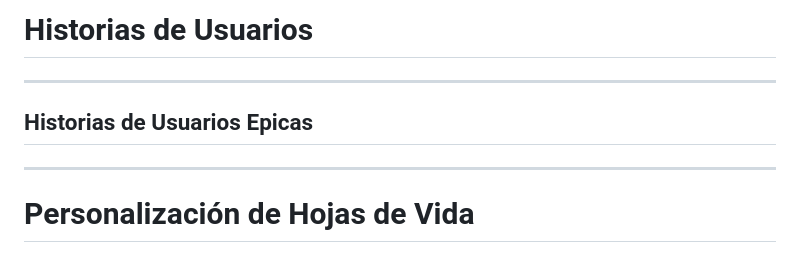
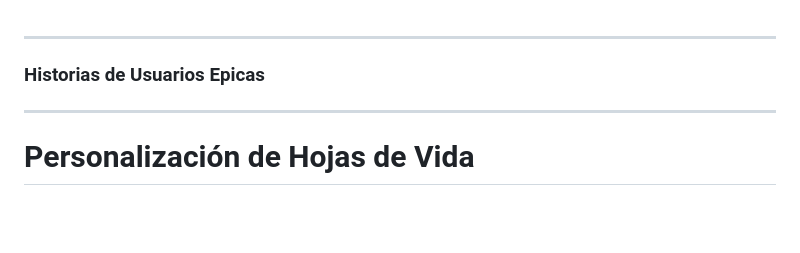
Before and after one commit to nfgarciat/Ing-software, a Markdown page: HistoriasUsuario.md, the part around the change. Rendered like a GitHub page; blank space fills up the shorter version.

Commit message:
Update HistoriasUsuario.md
Cambios varios

```diff
--- a/HistoriasUsuario.md
+++ b/HistoriasUsuario.md
@@ -1,9 +1,5 @@
-# Historias de Usuarios
-
-
-
 -----------------------------------------------------------------
-## Historias de Usuarios Epicas
+### Historias de Usuarios Epicas
 -----------------------------------------------------------------
 
 
```
